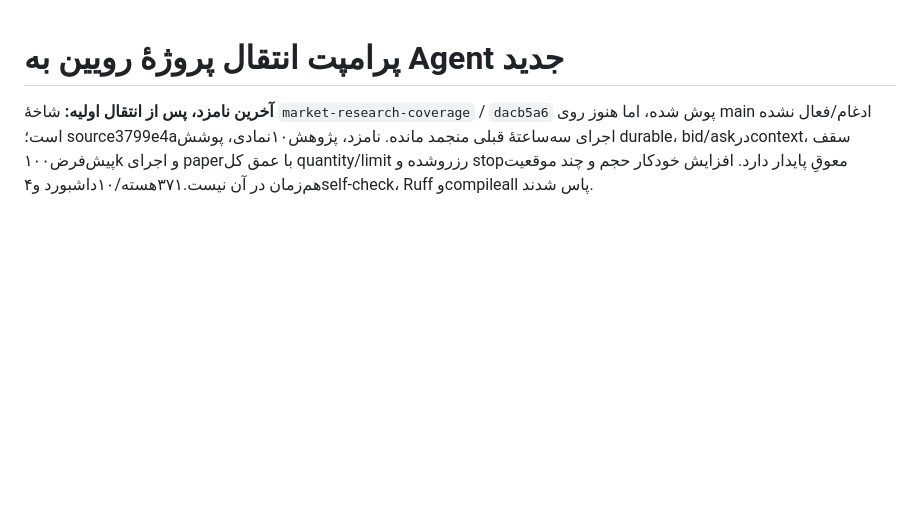
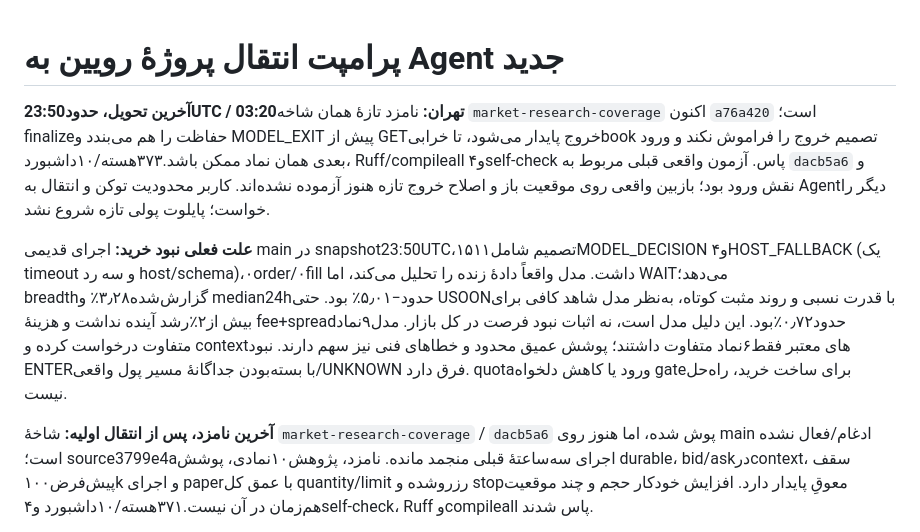
Before and after one commit to Pouria26/royin-trading-agent, a Markdown page: HANDOFF.md, the part around the change. Drawn GitHub-style; blank space fills up the shorter version.

```diff
--- a/HANDOFF.md
+++ b/HANDOFF.md
@@ -1,4 +1,8 @@
 # پرامپت انتقال پروژهٔ رویین به Agent جدید
+
+**آخرین تحویل، حدود23:50UTC / 03:20تهران:** نامزد تازهٔ همان شاخه `market-research-coverage` اکنون `a76a420` است؛ finalizeحفاظت را هم می‌بندد و MODEL_EXIT پیش از GETخروج پایدار می‌شود، تا خرابیbook تصمیم خروج را فراموش نکند و ورود بعدی همان نماد ممکن باشد.۳۷۳هسته/۱۰داشبورد، Ruff/compileall و۴self-check پاس. آزمون واقعی قبلی مربوط به `dacb5a6` و نقش ورود بود؛ بازبین واقعی روی موقعیت باز و اصلاح خروج تازه هنوز آزموده نشده‌اند. کاربر محدودیت توکن و انتقال به Agentدیگر را خواست؛ پایلوت پولی تازه شروع نشد.
+
+**علت فعلی نبود خرید:** اجرای قدیمی main در snapshot23:50UTC،۱۵تصمیم شامل۱۱MODEL_DECISION و۴HOST_FALLBACK (یک timeout و سه رد host/schema)،۰order/۰fill داشت. مدل واقعاً دادهٔ زنده را تحلیل می‌کند، اما WAITمی‌دهد؛ breadthگزارش‌شده۳٫۲۸٪ و median24hحدود−۵٫۰۱٪ بود. حتی USOONبا قدرت نسبی و روند مثبت کوتاه، به‌نظر مدل شاهد کافی برای بیش از۲٪رشد آینده نداشت و هزینهٔ fee+spreadحدود۰٫۷۲٪بود. این دلیل مدل است، نه اثبات نبود فرصت در کل بازار. مدل۹نماد متفاوت درخواست کرده و contextهای معتبر فقط۶نماد متفاوت داشتند؛ پوشش عمیق محدود و خطاهای فنی نیز سهم دارند. نبود ENTERبا بسته‌بودن جداگانهٔ مسیر پول واقعی/UNKNOWN فرق دارد. quotaورود یا کاهش دلخواه gateبرای ساخت خرید، راه‌حل نیست.
 
 **آخرین نامزد، پس از انتقال اولیه:** شاخهٔ `market-research-coverage` / `dacb5a6` پوش شده، اما هنوز روی main ادغام/فعال نشده است؛ source3799e4aاجرای سه‌ساعتهٔ قبلی منجمد مانده. نامزد، پژوهش۱۰نمادی، پوشش durable، bid/askدرcontext، سقف پیش‌فرض۱۰۰k و اجرای paperبا عمق کل quantity/limit رزروشده و stopمعوقِ پایدار دارد. افزایش خودکار حجم و چند موقعیت هم‌زمان در آن نیست.۳۷۱هسته/۱۰داشبورد و۴self-check، Ruff وcompileall پاس شدند.
 
```
Also changed, not shown: TASKS.md (+2 -0 lines), memory.md (+2 -0 lines).
